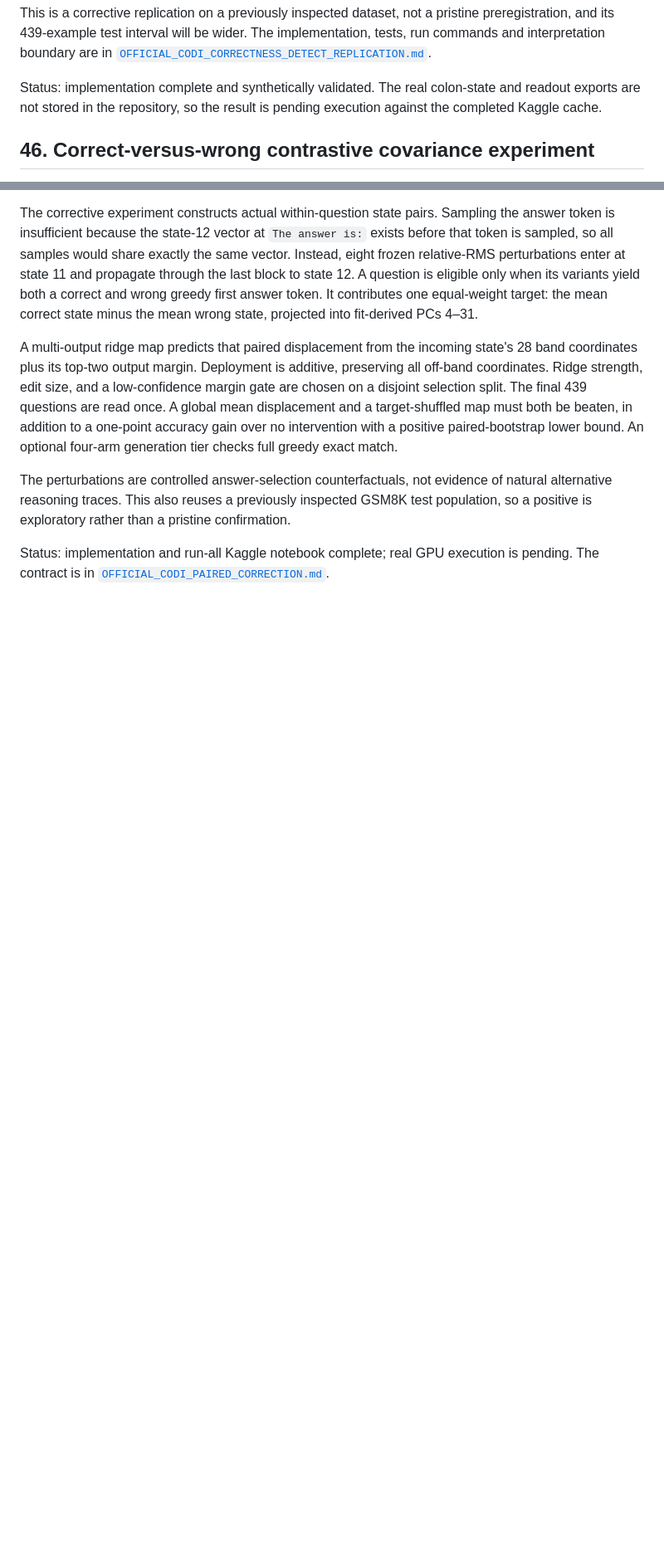
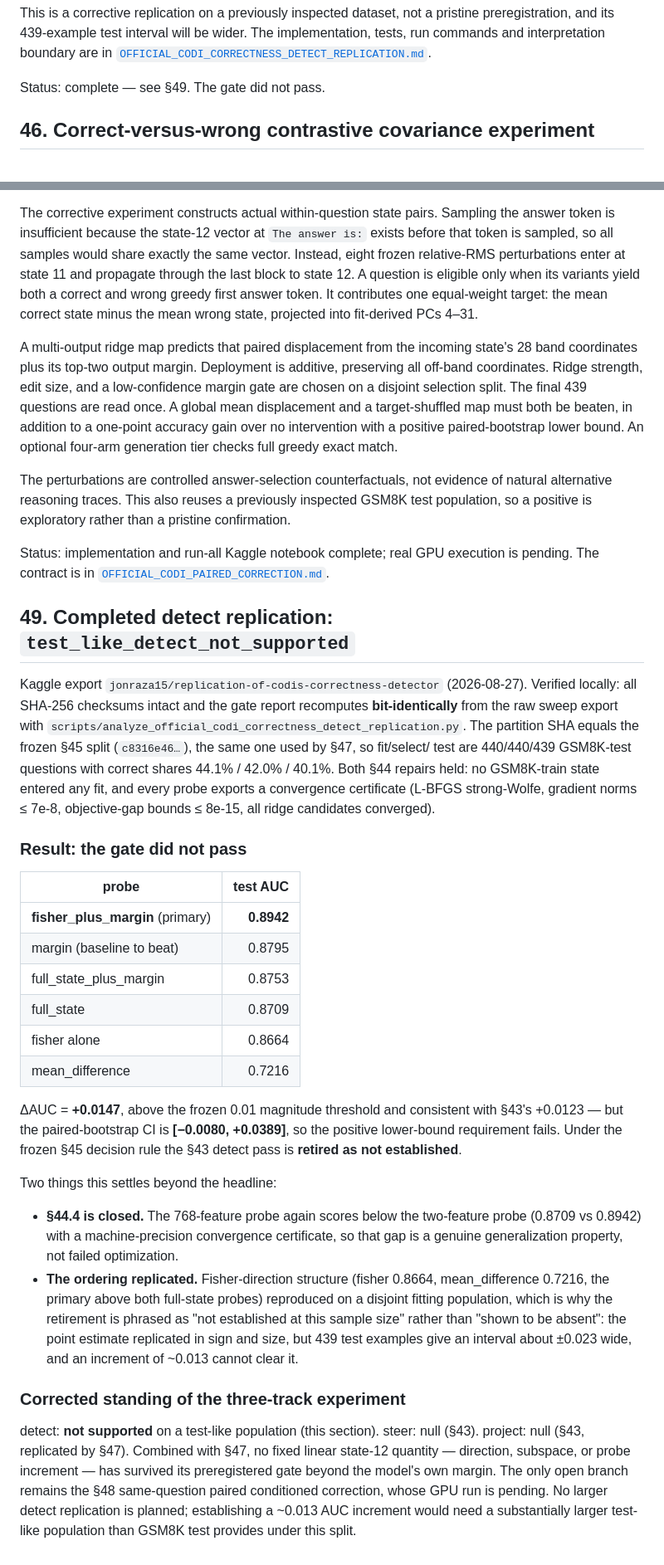
Before and after one commit to 0x0shephard/latent-reasoning, a Markdown page: docs/RESEARCH_CONTEXT_LEDGER.md, 2 parts joined by grey strips. Shown at 83% size. Rendered like a GitHub page; blank space fills up the shorter version.

```diff
--- a/docs/RESEARCH_CONTEXT_LEDGER.md
+++ b/docs/RESEARCH_CONTEXT_LEDGER.md
@@ -1938,9 +1938,7 @@ preregistration, and its 439-example test interval will be wider. The implementa
 tests, run commands and interpretation boundary are in
 [`OFFICIAL_CODI_CORRECTNESS_DETECT_REPLICATION.md`](OFFICIAL_CODI_CORRECTNESS_DETECT_REPLICATION.md).
 
-Status: implementation complete and synthetically validated. The real colon-state and
-readout exports are not stored in the repository, so the result is pending execution
-against the completed Kaggle cache.
+Status: complete — see §49. The gate did not pass.
 
 ## 46. Correct-versus-wrong contrastive covariance experiment
 
@@ -2057,3 +2055,53 @@ test population, so a positive is exploratory rather than a pristine confirmatio
 Status: implementation and run-all Kaggle notebook complete; real GPU execution is
 pending. The contract is in
 [`OFFICIAL_CODI_PAIRED_CORRECTION.md`](OFFICIAL_CODI_PAIRED_CORRECTION.md).
+
+## 49. Completed detect replication: `test_like_detect_not_supported`
+
+Kaggle export `jonraza15/replication-of-codis-correctness-detector` (2026-08-27).
+Verified locally: all SHA-256 checksums intact and the gate report recomputes
+**bit-identically** from the raw sweep export with
+`scripts/analyze_official_codi_correctness_detect_replication.py`. The partition SHA
+equals the frozen §45 split (`c8316e46…`), the same one used by §47, so fit/select/
+test are 440/440/439 GSM8K-test questions with correct shares 44.1% / 42.0% / 40.1%.
+Both §44 repairs held: no GSM8K-train state entered any fit, and every probe exports a
+convergence certificate (L-BFGS strong-Wolfe, gradient norms ≤ 7e-8, objective-gap
+bounds ≤ 8e-15, all ridge candidates converged).
+
+### Result: the gate did not pass
+
+| probe | test AUC |
+|---|---:|
+| **fisher_plus_margin** (primary) | **0.8942** |
+| margin (baseline to beat) | 0.8795 |
+| full_state_plus_margin | 0.8753 |
+| full_state | 0.8709 |
+| fisher alone | 0.8664 |
+| mean_difference | 0.7216 |
+
+ΔAUC = **+0.0147**, above the frozen 0.01 magnitude threshold and consistent with
+§43's +0.0123 — but the paired-bootstrap CI is **[−0.0080, +0.0389]**, so the positive
+lower-bound requirement fails. Under the frozen §45 decision rule the §43 detect pass
+is **retired as not established**.
+
+Two things this settles beyond the headline:
+
+- **§44.4 is closed.** The 768-feature probe again scores below the two-feature probe
+  (0.8709 vs 0.8942) with a machine-precision convergence certificate, so that gap is
+  a genuine generalization property, not failed optimization.
+- **The ordering replicated.** Fisher-direction structure (fisher 0.8664,
+  mean_difference 0.7216, the primary above both full-state probes) reproduced on a
+  disjoint fitting population, which is why the retirement is phrased as
+  "not established at this sample size" rather than "shown to be absent": the point
+  estimate replicated in sign and size, but 439 test examples give an interval about
+  ±0.023 wide, and an increment of ~0.013 cannot clear it.
+
+### Corrected standing of the three-track experiment
+
+detect: **not supported** on a test-like population (this section). steer: null
+(§43). project: null (§43, replicated by §47). Combined with §47, no fixed linear
+state-12 quantity — direction, subspace, or probe increment — has survived its
+preregistered gate beyond the model's own margin. The only open branch remains the
+§48 same-question paired conditioned correction, whose GPU run is pending. No larger
+detect replication is planned; establishing a ~0.013 AUC increment would need a
+substantially larger test-like population than GSM8K test provides under this split.
```
Also changed, not shown: README.md (+12 -6 lines), docs/OFFICIAL_CODI_CORRECTNESS_DETECT_REPLICATION.md (+35 -2 lines).
